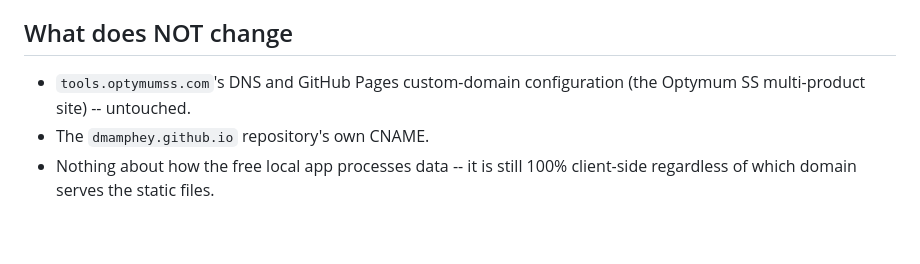
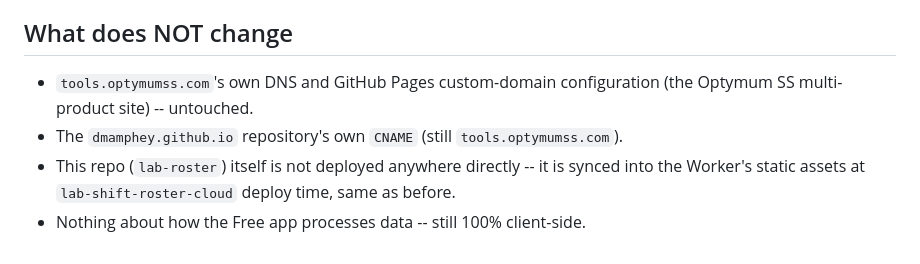
Before and after one commit to dmamphey/lab-shift-roster, a Markdown page: docs/DOMAIN-CUTOVER.md, the part around one of its changes. GitHub-like rendering.

```diff
--- a/docs/DOMAIN-CUTOVER.md
+++ b/docs/DOMAIN-CUTOVER.md
@@ -66,8 +97,10 @@ to match (currently a placeholder of `http://localhost:5173` for local dev).
 
 ## What does NOT change
 
-- `tools.optymumss.com`'s DNS and GitHub Pages custom-domain configuration
+- `tools.optymumss.com`'s own DNS and GitHub Pages custom-domain configuration
   (the Optymum SS multi-product site) -- untouched.
-- The `dmamphey.github.io` repository's own CNAME.
-- Nothing about how the free local app processes data -- it is still 100%
-  client-side regardless of which domain serves the static files.
+- The `dmamphey.github.io` repository's own `CNAME` (still `tools.optymumss.com`).
+- This repo (`lab-roster`) itself is not deployed anywhere directly -- it is
+  synced into the Worker's static assets at `lab-shift-roster-cloud` deploy
+  time, same as before.
+- Nothing about how the Free app processes data -- still 100% client-side.
```
Also changed, not shown: other parts of docs/DOMAIN-CUTOVER.md (+80 -49 lines).
